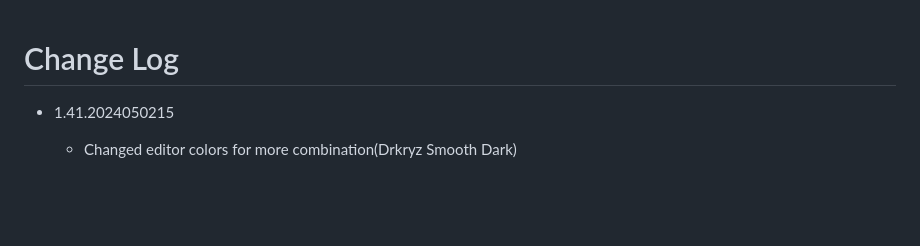
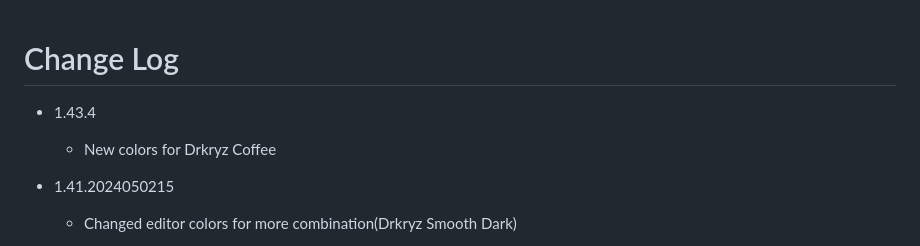
Before and after one commit to Drkryz/vscode-drkcolor-theme, a Markdown page: CHANGELOG.md, the part around the change. GitHub-like rendering; blank space fills up the shorter version.

Commit message:
New colors for Drkryz Coffee

```diff
--- a/CHANGELOG.md
+++ b/CHANGELOG.md
@@ -1,4 +1,7 @@
 # Change Log
+* 1.43.4
+  - New colors for Drkryz Coffee
+
 * 1.41.2024050215
   - Changed editor colors for more combination(Drkryz Smooth Dark)
 
```
Also changed, not shown: assets/logo.png, 2 other files.
